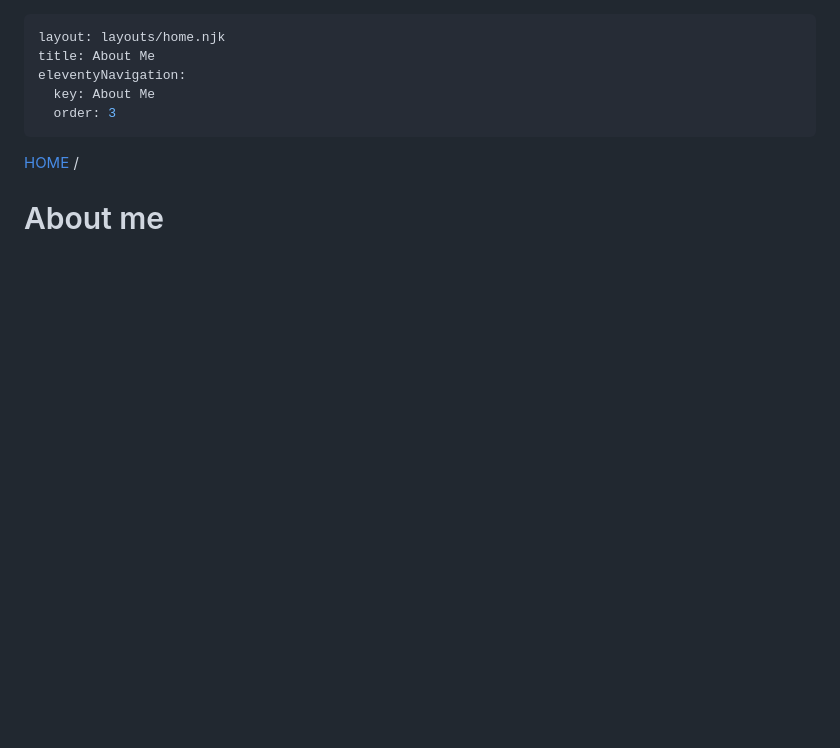
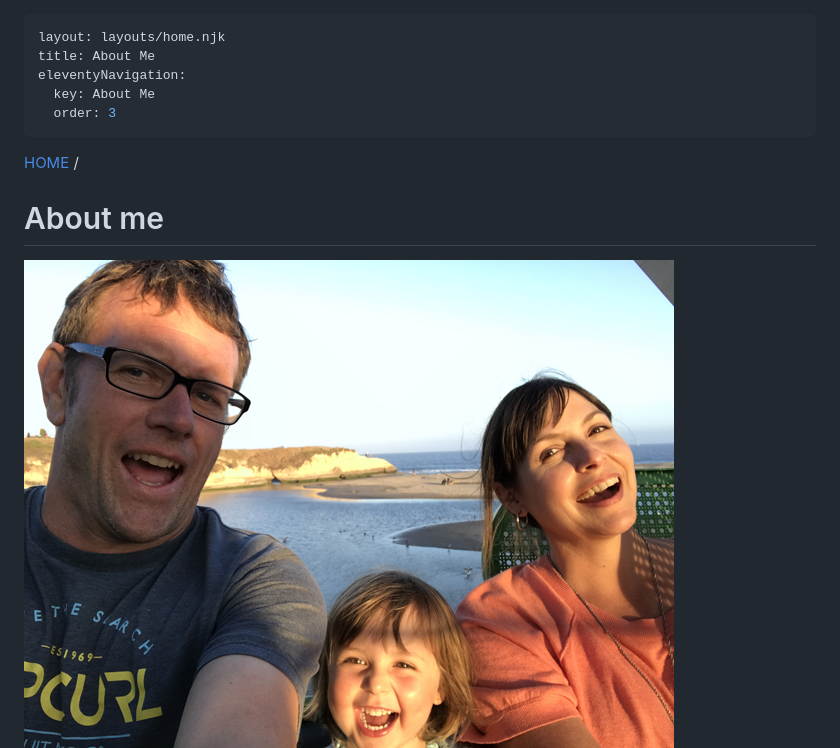
Before and after one commit to matto2/mattoleary-product-designer, a Markdown page: about/index.md, the part around the change printed below. GitHub-like rendering; pictures changed too: img/fam-pic.png (added); blank space fills up the shorter version.

```diff
--- a/about/index.md
+++ b/about/index.md
@@ -11,5 +11,5 @@ HOME</a> /
 
 # About me #
 
-<!-- <img class="profile" src="/img/me-in-circle_320.png"> -->
+<img class="profile2" src="/img/fam-pic.png">
 
```
Also changed, not shown: other parts of about/index.md (+1 -1 lines), 1 other file.
